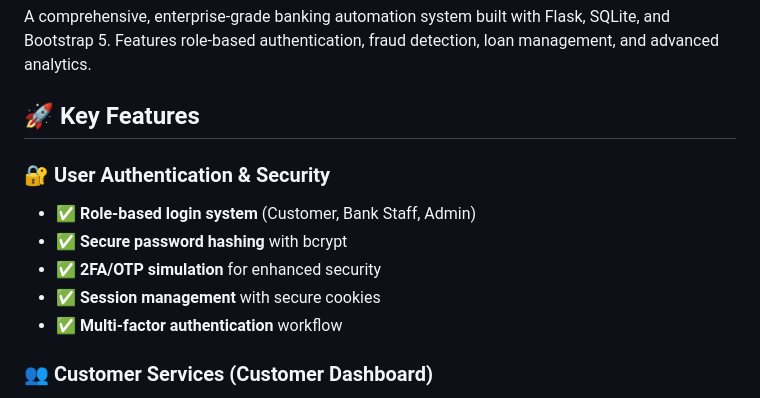
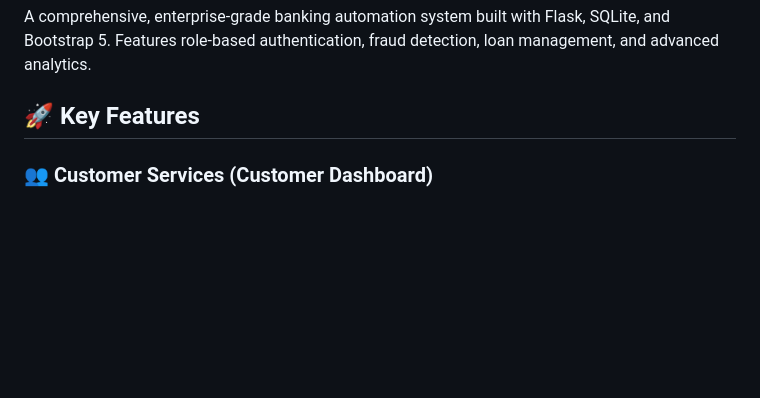
Before and after one commit to SiddharthaSaini/Banking_Automation, a Markdown page: README.md, the part around the change. Drawn GitHub-style; blank space fills up the shorter version.

```diff
--- a/README.md
+++ b/README.md
@@ -3,13 +3,6 @@
 A comprehensive, enterprise-grade banking automation system built with Flask, SQLite, and Bootstrap 5. Features role-based authentication, fraud detection, loan management, and advanced analytics.
 
 ## 🚀 Key Features
-
-### 🔐 User Authentication & Security
-- ✅ **Role-based login system** (Customer, Bank Staff, Admin)
-- ✅ **Secure password hashing** with bcrypt
-- ✅ **2FA/OTP simulation** for enhanced security
-- ✅ **Session management** with secure cookies
-- ✅ **Multi-factor authentication** workflow
 
 ### 👥 Customer Services (Customer Dashboard)
 - ✅ **Account creation & KYC verification**
```
